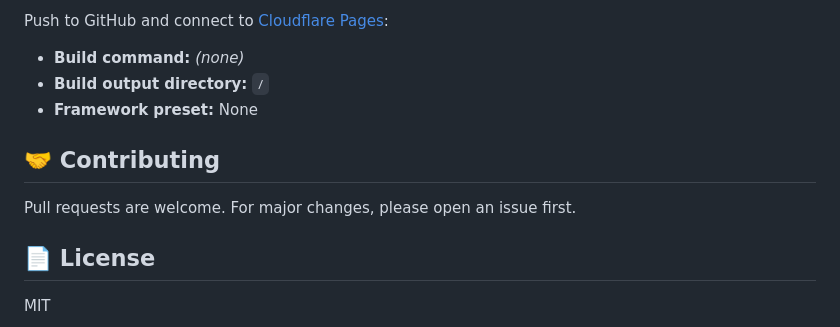
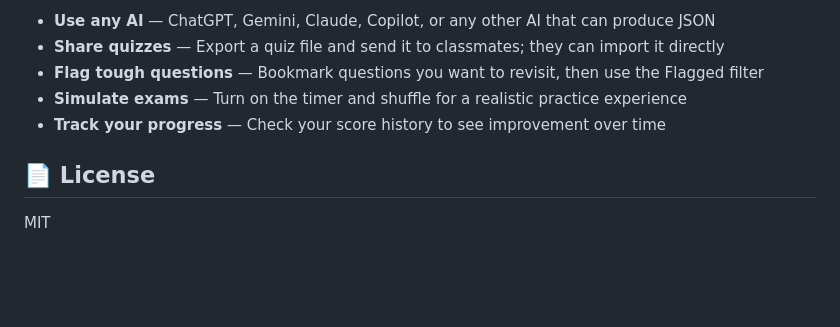
Before and after one commit to Hackeinstein/smartstudy, a Markdown page: README.md, the part around one of its changes. GitHub-like rendering; blank space fills up the shorter version.

```diff
--- a/README.md
+++ b/README.md
@@ -84,13 +64,9 @@ npx serve .
 
-Push to GitHub and connect to [Cloudflare Pages](https://pages.cloudflare.com/):
-
-- **Build command:** _(none)_
-- **Build output directory:** `/`
-- **Framework preset:** None
-
-## 🤝 Contributing
-
-Pull requests are welcome. For major changes, please open an issue first.
+- **Use any AI** — ChatGPT, Gemini, Claude, Copilot, or any other AI that can produce JSON
+- **Share quizzes** — Export a quiz file and send it to classmates; they can import it directly
+- **Flag tough questions** — Bookmark questions you want to revisit, then use the Flagged filter
+- **Simulate exams** — Turn on the timer and shuffle for a realistic practice experience
+- **Track your progress** — Check your score history to see improvement over time
 
 ## 📄 License
 
```
Also changed, not shown: other parts of README.md (+36 -56 lines).
